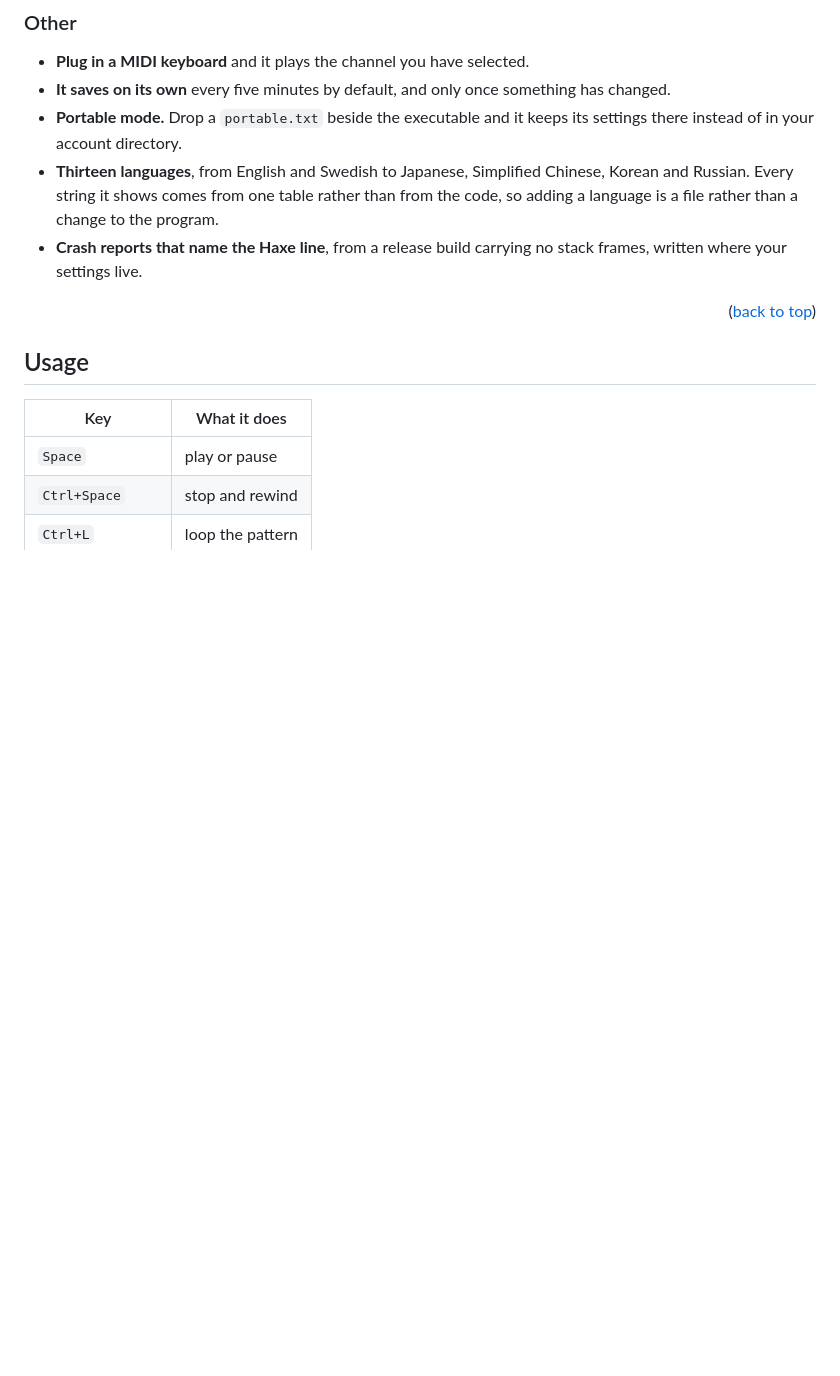
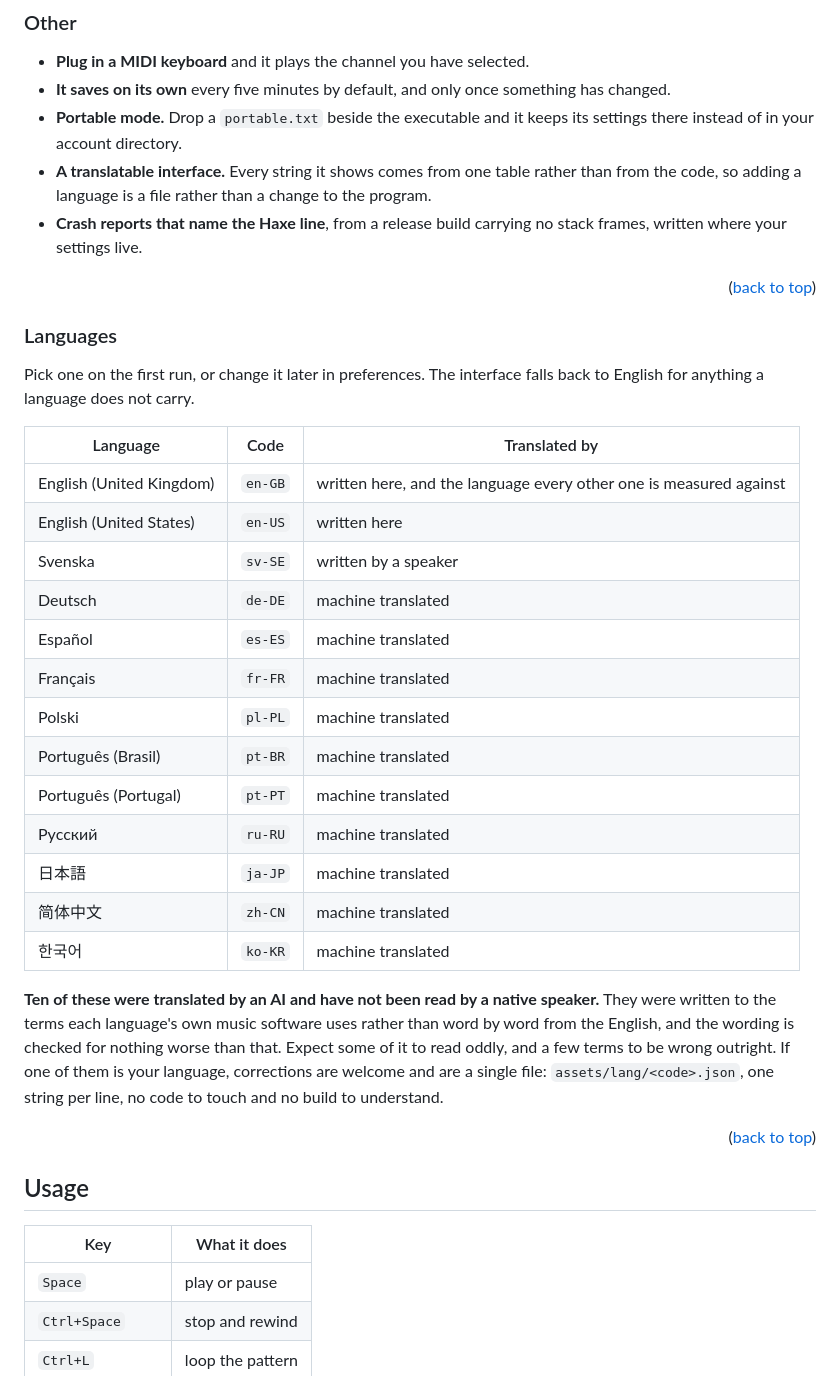
Before and after one commit to MeguminBOT/md-synth-daw, a Markdown page: README.md, the part around the change. Drawn GitHub-style; blank space fills up the shorter version.

Commit message:
[Docs] say which languages ship, and which of them an AI wrote
The feature bullet had gone back to counting languages, which describes
the tally rather than the interface being translatable. The count belongs
in a list of its own, next to how each language was made.

Ten of the thirteen have not been read by a speaker, and a reader is owed
that before trusting one.

```diff
--- a/README.md
+++ b/README.md
@@ -228,11 +228,40 @@ application does, and an honest list of what it does not do and why.
 - **It saves on its own** every five minutes by default, and only once something has changed.
 - **Portable mode.** Drop a `portable.txt` beside the executable and it keeps its settings there
   instead of in your account directory.
-- **Thirteen languages**, from English and Swedish to Japanese, Simplified Chinese, Korean and
-  Russian. Every string it shows comes from one table rather than from the code, so adding a
-  language is a file rather than a change to the program.
+- **A translatable interface.** Every string it shows comes from one table rather than from
+  the code, so adding a language is a file rather than a change to the program.
 - **Crash reports that name the Haxe line**, from a release build carrying no stack frames, written
   where your settings live.
+
+<p align="right">(<a href="#readme-top">back to top</a>)</p>
+
+### Languages
+
+Pick one on the first run, or change it later in preferences. The interface falls back to
+English for anything a language does not carry.
+
+| Language | Code | Translated by |
+| --- | --- | --- |
+| English (United Kingdom) | `en-GB` | written here, and the language every other one is measured against |
+| English (United States) | `en-US` | written here |
+| Svenska | `sv-SE` | written by a speaker |
+| Deutsch | `de-DE` | machine translated |
+| Español | `es-ES` | machine translated |
+| Français | `fr-FR` | machine translated |
+| Polski | `pl-PL` | machine translated |
+| Português (Brasil) | `pt-BR` | machine translated |
+| Português (Portugal) | `pt-PT` | machine translated |
+| Русский | `ru-RU` | machine translated |
+| 日本語 | `ja-JP` | machine translated |
+| 简体中文 | `zh-CN` | machine translated |
+| 한국어 | `ko-KR` | machine translated |
+
+**Ten of these were translated by an AI and have not been read by a native speaker.** They
+were written to the terms each language's own music software uses rather than word by word
+from the English, and the wording is checked for nothing worse than that. Expect some of it to
+read oddly, and a few terms to be wrong outright. If one of them is your language, corrections
+are welcome and are a single file: `assets/lang/<code>.json`, one string per line, no code to
+touch and no build to understand.
 
 <p align="right">(<a href="#readme-top">back to top</a>)</p>
 
```
Also changed, not shown: docs/FEATURES.md (+5 -6 lines).
